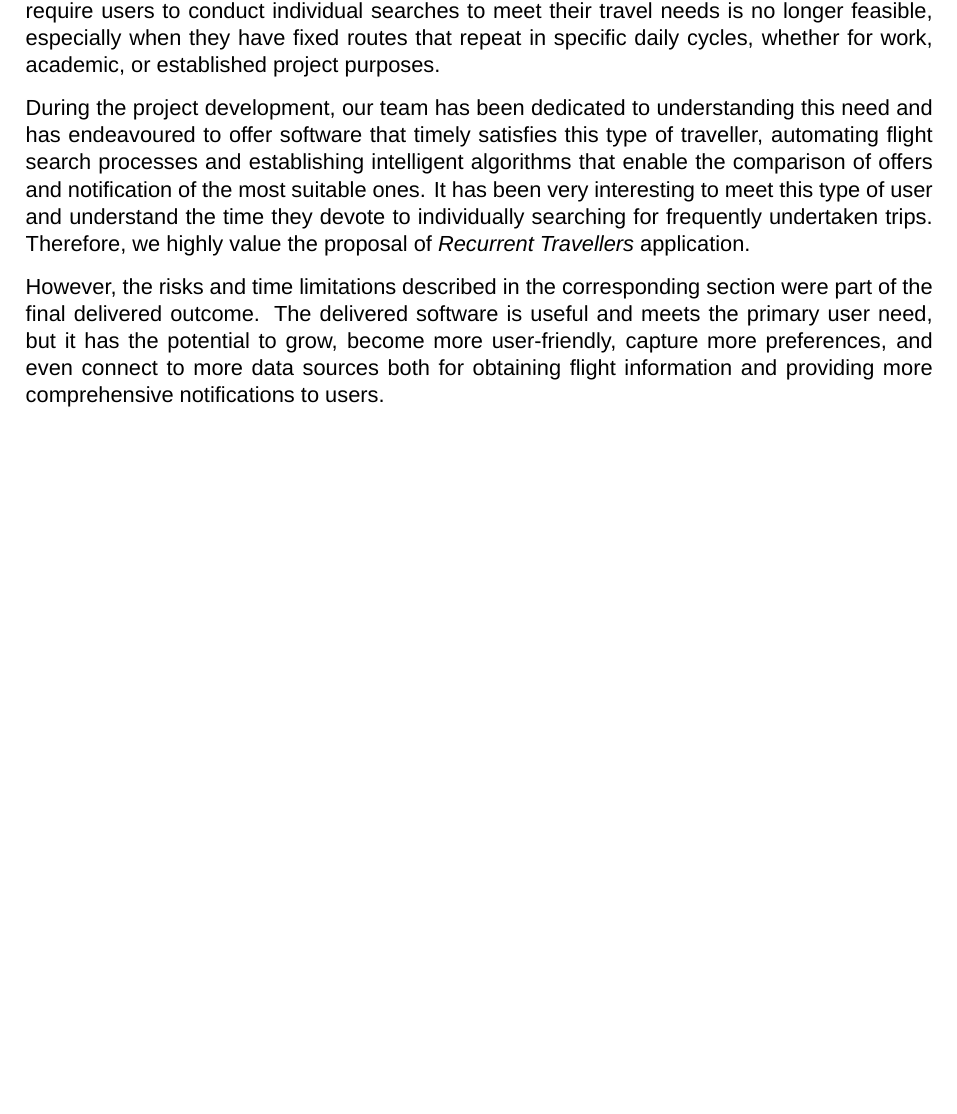
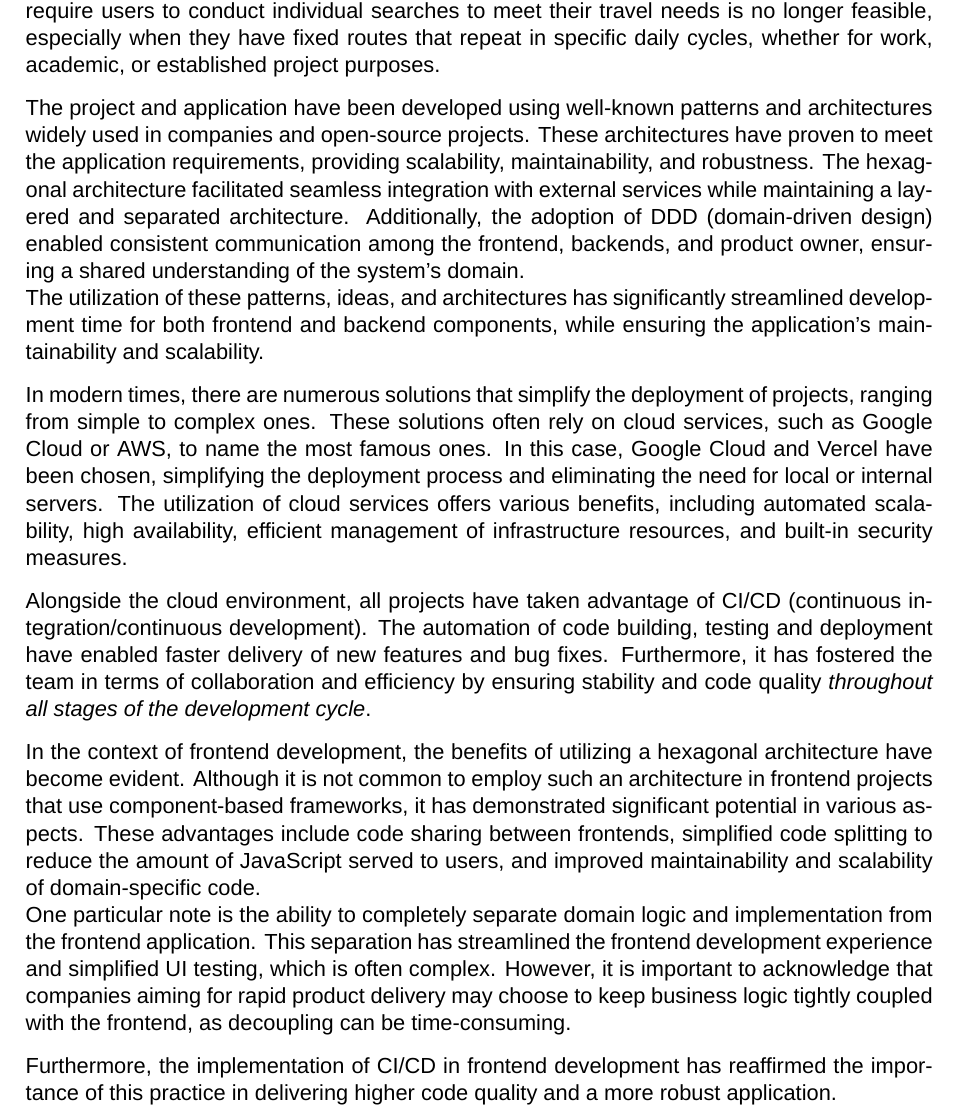
Before and after one commit to mikededo/tfm-docs, a LaTeX thesis (memory.tex, which reads chapters/conclusions.tex): part of page 81 of 84, cut so that both start at the same text, the shorter picture padded with empty space. Compiled offline with XeLaTeX; a missing font is replaced by an installed copy or a similar font.

Commit message:
feat: updated conclusions

```diff
--- a/chapters/conclusions.tex
+++ b/chapters/conclusions.tex
@@ -9,19 +9,52 @@ their travel needs is no longer feasible, especially when they have fixed routes
 that repeat in specific daily cycles, whether for work, academic, or established
 project purposes.
 \\[8pt]
-During the project development, our team has been dedicated to understanding
-this need and has endeavoured to offer software that timely satisfies this type
-of traveller, automating flight search processes and establishing intelligent
-algorithms that enable the comparison of offers and notification of the most
-suitable ones. It has been very interesting to meet this type of user and
-understand the time they devote to individually searching for frequently
-undertaken trips. Therefore, we highly value the proposal of \emph{Recurrent
-	Travellers} application.
+The project and application have been developed using well-known patterns and
+architectures widely used in companies and open-source projects. These
+architectures have proven to meet the application requirements, providing
+scalability, maintainability, and robustness. The hexagonal architecture
+facilitated seamless integration with external services while maintaining a
+layered and separated architecture. Additionally, the adoption of DDD
+(domain-driven design) enabled consistent communication among the frontend,
+backends, and product owner, ensuring a shared understanding of the system's
+domain.
+\\
+The utilization of these patterns, ideas, and architectures has significantly
+streamlined development time for both frontend and backend components, while
+ensuring the application's maintainability and scalability.
 \\[8pt]
-However, the risks and time limitations described in the corresponding section
-were part of the final delivered outcome. The delivered software is useful and
-meets the primary user need, but it has the potential to grow, become more
-user-friendly, capture more preferences, and even connect to more data sources
-both for obtaining flight information and providing more comprehensive
-notifications to users.
+In modern times, there are numerous solutions that simplify the deployment of
+projects, ranging from simple to complex ones. These solutions often rely on
+cloud services, such as Google Cloud or AWS, to name the most famous ones. In
+this case, Google Cloud and Vercel have been chosen, simplifying the deployment
+process and eliminating the need for local or internal servers. The utilization
+of cloud services offers various benefits, including automated scalability, high
+availability, efficient management of infrastructure resources, and built-in
+security measures.
+\\[8pt]
+Alongside the cloud environment, all projects have taken advantage of
+CI/CD (continuous integration/continuous development). The automation of code
+building, testing and deployment have enabled faster delivery of new features
+and bug fixes. Furthermore, it has fostered the team in terms of collaboration and
+efficiency by ensuring stability and code quality \emph{throughout all stages of
+	the development cycle}.
+\\[8pt]
+In the context of frontend development, the benefits of utilizing a hexagonal
+architecture have become evident. Although it is not common to employ such an
+architecture in frontend projects that use component-based frameworks, it has
+demonstrated significant potential in various aspects. These advantages include
+code sharing between frontends, simplified code splitting to reduce the amount
+of JavaScript served to users, and improved maintainability and scalability of
+domain-specific code.
+\\
+One particular note is the ability to completely separate domain logic and
+implementation from the frontend application. This separation has streamlined
+the frontend development experience and simplified UI testing, which is often
+complex. However, it is important to acknowledge that companies aiming for rapid
+product delivery may choose to keep business logic tightly coupled with the
+frontend, as decoupling can be time-consuming.
+\\[8pt]
+Furthermore, the implementation of CI/CD in frontend development has reaffirmed
+the importance of this practice in delivering higher code quality and a more
+robust application.
 \end{document}
```
